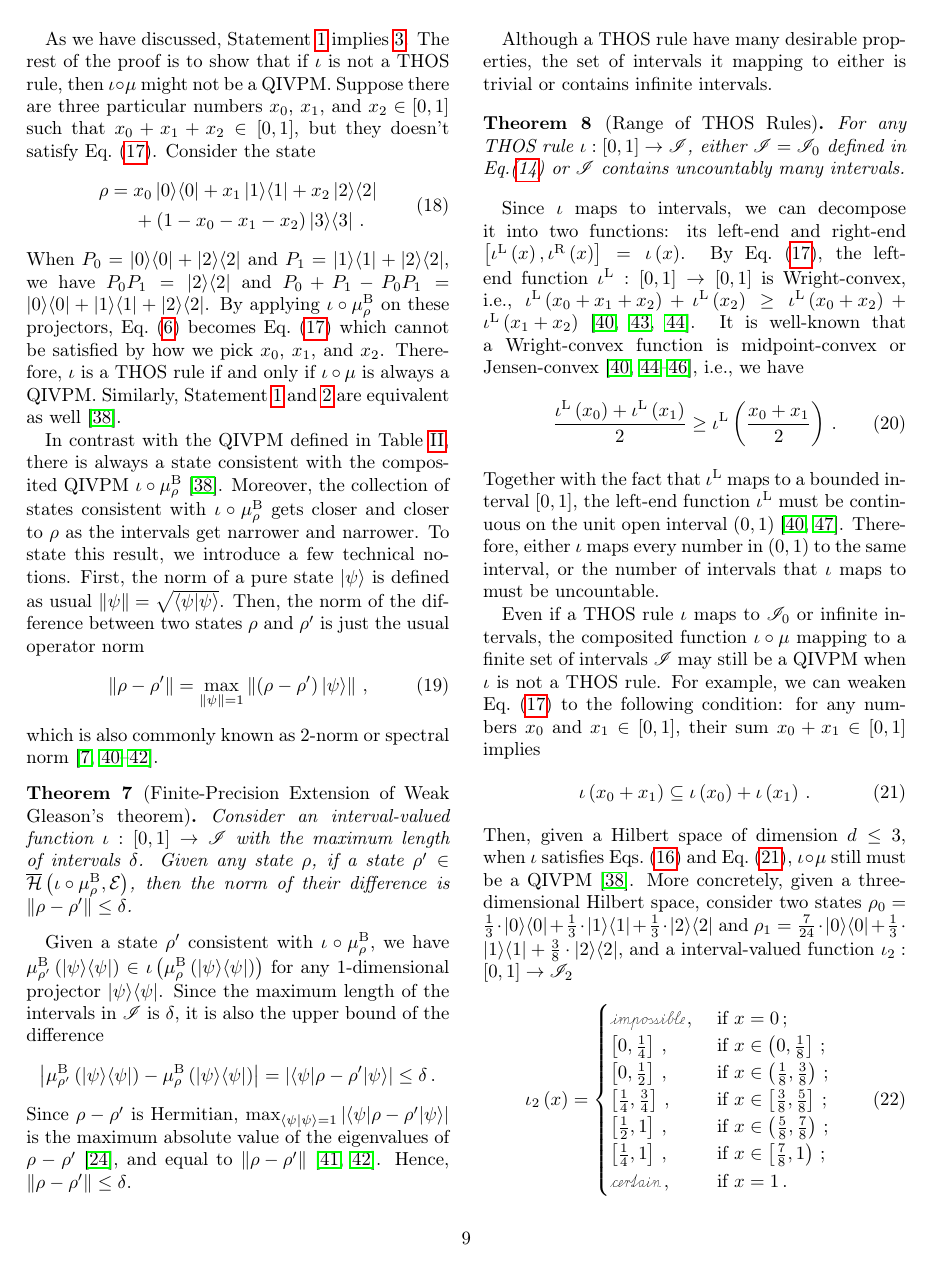
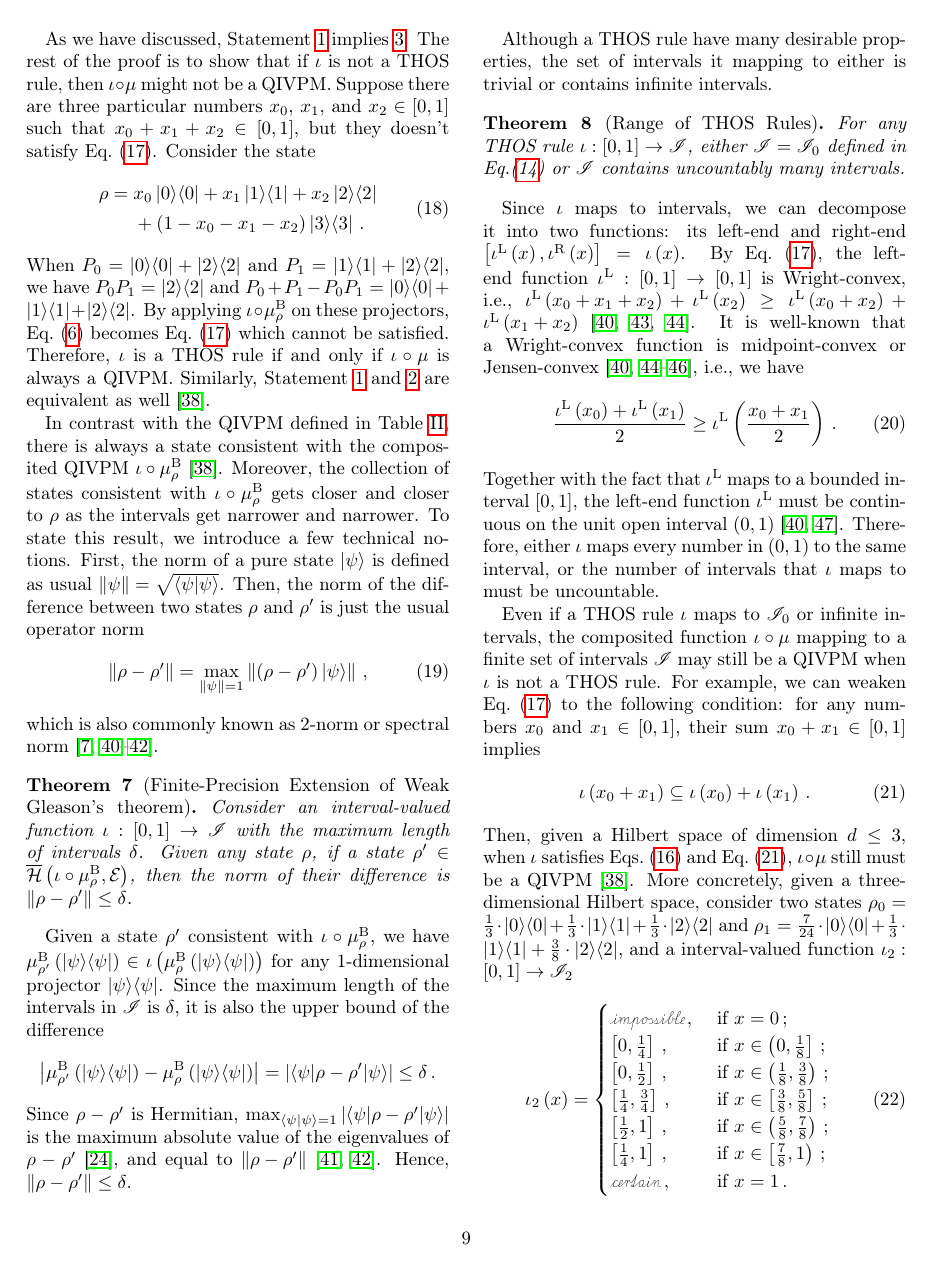
Before and after one commit to yuttai/Contextuality-and-Nonlocality-in-Discrete-Quantum-Theory, a LaTeX paper (prop_letter.tex): page 9 of 11. Compiled offline with pdfLaTeX.

Commit message:
prop_letter.tex \section{Born rule and Gleason's Theorem} Updating...

```diff
--- a/prop_letter.tex
+++ b/prop_letter.tex
@@ -1089,11 +1089,10 @@ When $P_{0}=\proj{0}+\proj{2}$ and $P_{1}=\proj{1}+\proj{2}$, we
 have $P_{0}P_{1}=\proj{2}$ and $P_{0}+P_{1}-P_{0}P_{1}=\proj{0}+\proj{1}+\proj{2}$.
 By applying $\iota\circ\mu_{\rho}^{\mathrm{\mathrm{B}}}$ on these
 projectors, Eq.~(\ref{eq:QuantumInterval-valuedProbability-Inclusion})
-becomes Eq.~(\ref{eq:iota-Inclusion}) which cannot be satisfied
-by how we pick $x_{0}$, $x_{1}$, and $x_{2}$. Therefore, $\iota$
-is a THOS rule if and only if $\iota\circ\mu$ is always a QIVPM.
-Similarly, Statement~\ref{enu:iota-subject-to} and \ref{enu:iota-mu-CIVPM}
-are equivalent as well~\citep{HOSTunpublished}.
+becomes Eq.~(\ref{eq:iota-Inclusion}) which cannot be satisfied.
+Therefore, $\iota$ is a THOS rule if and only if $\iota\circ\mu$
+is always a QIVPM. Similarly, Statement~\ref{enu:iota-subject-to}
+and \ref{enu:iota-mu-CIVPM} are equivalent as well~\citep{HOSTunpublished}.
 
 In contrast with the QIVPM defined in Table~\ref{tab:non-Born-QIVPM},
 there is always a state consistent with the composited QIVPM~$\iota\circ\mu_{\rho}^{\mathrm{B}}$~\citep{HOSTunpublished}.
```
Also changed, not shown: prop_letter.tex (4 more changed lines), 1 other file.
